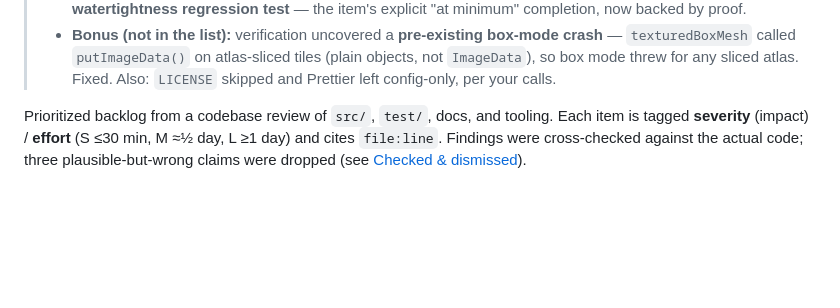
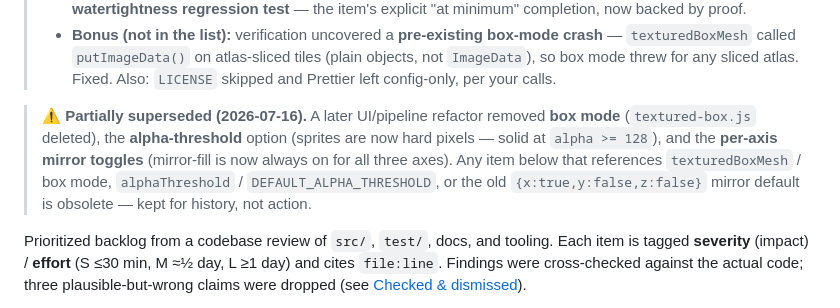
Before and after one commit to aportilla/sprite-machine, a Markdown page: TODO.md, the part around the change. Rendered like a GitHub page; blank space fills up the shorter version.

```diff
--- a/TODO.md
+++ b/TODO.md
@@ -15,6 +15,14 @@
 >   crash** — `texturedBoxMesh` called `putImageData()` on atlas-sliced tiles
 >   (plain objects, not `ImageData`), so box mode threw for any sliced atlas.
 >   Fixed. Also: `LICENSE` skipped and Prettier left config-only, per your calls.
+
+> **⚠️ Partially superseded (2026-07-16).** A later UI/pipeline refactor removed
+> **box mode** (`textured-box.js` deleted), the **alpha-threshold** option
+> (sprites are now hard pixels — solid at `alpha >= 128`), and the **per-axis
+> mirror toggles** (mirror-fill is now always on for all three axes). Any item
+> below that references `texturedBoxMesh` / box mode, `alphaThreshold` /
+> `DEFAULT_ALPHA_THRESHOLD`, or the old `{x:true,y:false,z:false}` mirror default
+> is obsolete — kept for history, not action.
 
 Prioritized backlog from a codebase review of `src/`, `test/`, docs, and tooling.
 Each item is tagged **severity** (impact) / **effort** (S ≤30 min, M ≈½ day, L ≥1 day)
```
Also changed, not shown: README.md (+21 -17 lines), docs/car.png, src/assets/car-atlas.png, 11 other files.
